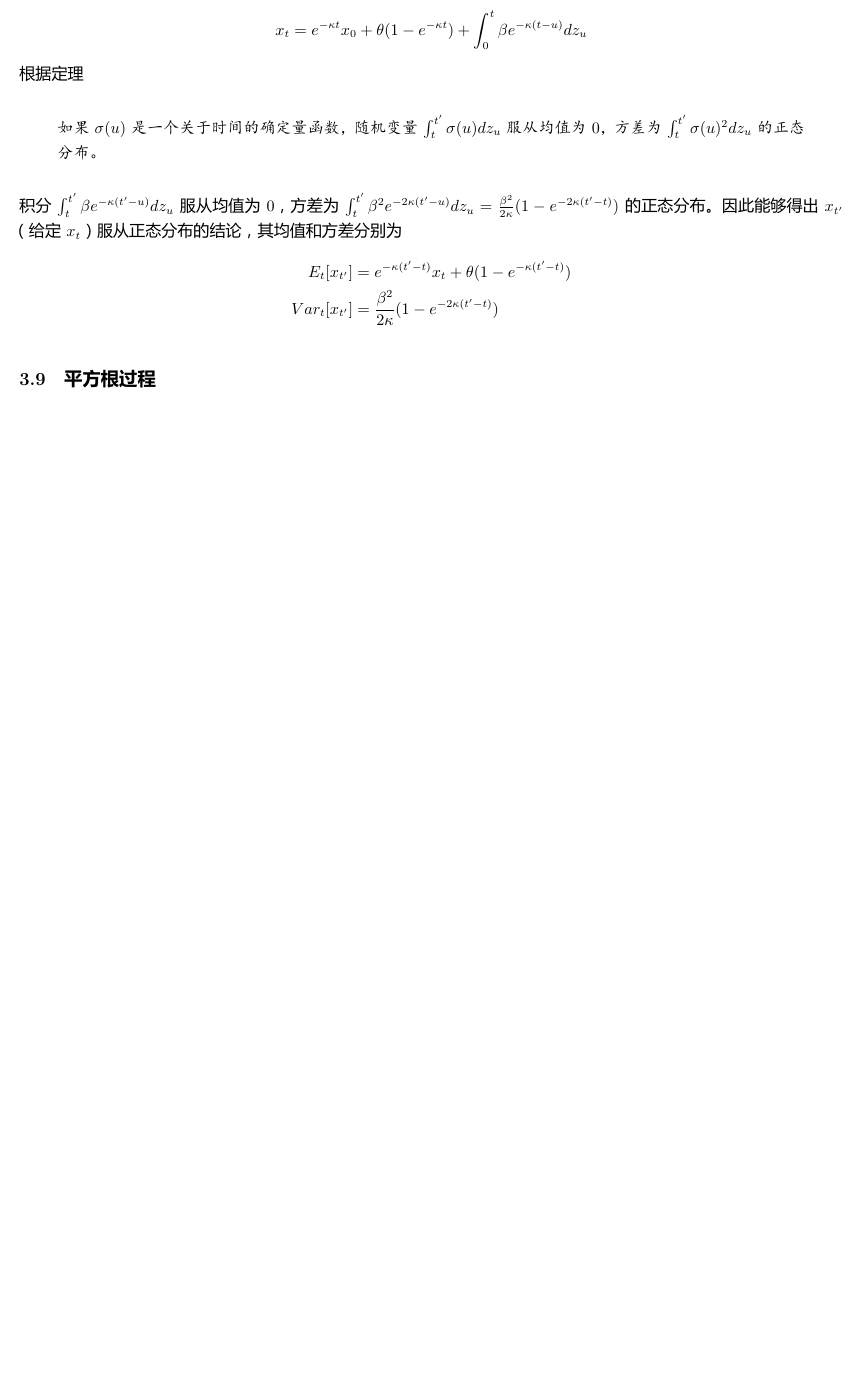
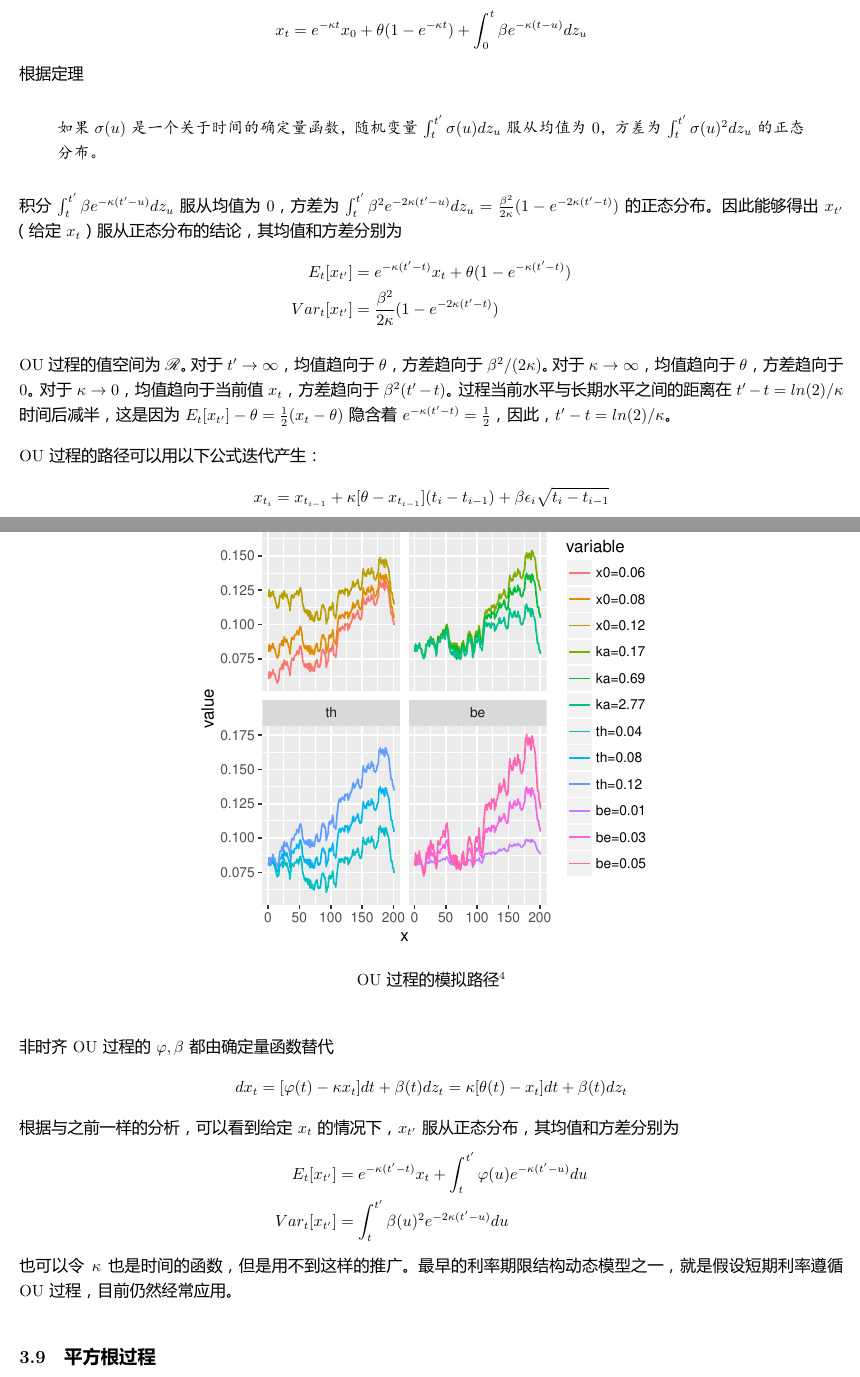
Before and after one commit to masterchiefjohn107/FIM, a LaTeX document (《固定收益建模》读书笔记.tex): part of page 18 of 18 before the commit and two parts of pages 18 and 19 of 19 after it, the two joined at a grey line, cut so that both start at the same text, the shorter picture padded with empty space. The pictures show the PDF file 《固定收益建模》读书笔记.pdf that the author committed with the source.

Commit message:
读完P55了

```diff
--- a/《固定收益建模》读书笔记.tex
+++ b/《固定收益建模》读书笔记.tex
@@ -552,7 +552,32 @@ $$x_t=e^{-\kappa t}x_0+\theta(1-e^{-\kappa t})+\int_0^t \beta e^{-\kappa (t-u)}d
 E_t[x_{t'}] &= e^{-\kappa (t'-t)}x_t+\theta(1-e^{-\kappa (t'-t)}) \notag \\
 Var_t[x_{t'}] &=\frac{\beta^2}{2 \kappa}(1-e^{-2 \kappa(t'-t)}) \notag
 \end{align}
+
+OU过程的值空间为$\mathscr{R}$。对于$t' \rightarrow \infty$，均值趋向于$\theta$，方差趋向于$\beta^2/(2\kappa)$。对于$\kappa \rightarrow \infty$，均值趋向于$\theta$，方差趋向于0。对于$\kappa \rightarrow 0$，均值趋向于当前值$x_t$，方差趋向于$\beta^2(t'-t)$。过程当前水平与长期水平之间的距离在$t'-t=ln(2)/\kappa$时间后减半，这是因为$E_t[x_{t'}]-\theta=\frac{1}{2}(x_t-\theta)$隐含着$e^{-\kappa(t'-t)}=\frac{1}{2}$，因此，$t'-t=ln(2)/\kappa$。
+
+OU过程的路径可以用以下公式迭代产生：
+$$x_{t_i}=x_{t_{i-1}}+\kappa[\theta-x_{t_{i-1}}](t_i-t_{i-1})+\beta \epsilon_i \sqrt{t_i-t_{i-1}}$$
+
+\begin{figure}[H]
+\centering
+\includegraphics{P54.pdf}
+
+\caption*{OU过程的模拟路径\footnotemark}
+\end{figure}
+\footnotetext{基本参数取值为$x_0=\theta=0.08,\kappa=ln2\approx 0.69,\beta=0.03$}
+
+非时齐OU过程的$\varphi,\beta$都由确定量函数替代
+$$dx_t=[\varphi(t)-\kappa x_t]dt+\beta(t)dz_t=\kappa[\theta(t)-x_t]dt+\beta(t)dz_t$$
+根据与之前一样的分析，可以看到给定$x_t$的情况下，$x_{t'}$服从正态分布，其均值和方差分别为
+\begin{align}
+E_t[x_{t'}] &= e^{-\kappa (t'-t)}x_t+\int_t^{t'}\varphi(u) e^{-\kappa (t'-u)} du \notag \\
+Var_t[x_{t'}] &=\int_t^{t'}\beta(u)^2 e^{-2 \kappa(t'-u)}du \notag
+\end{align}
+也可以令$\kappa$也是时间的函数，但是用不到这样的推广。
+最早的利率期限结构动态模型之一，就是假设短期利率遵循OU过程，目前仍然经常应用。
+
 \subsection{平方根过程}
 
 
+
 \end{document}
```
Also changed, not shown: P54.PDF (added), 《固定收益建模》读书笔记.pdf, 1 other file.
